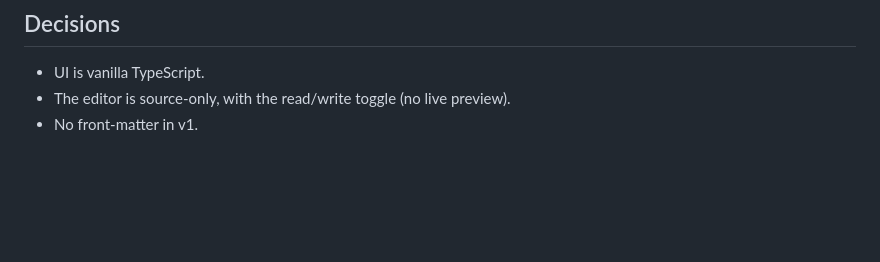
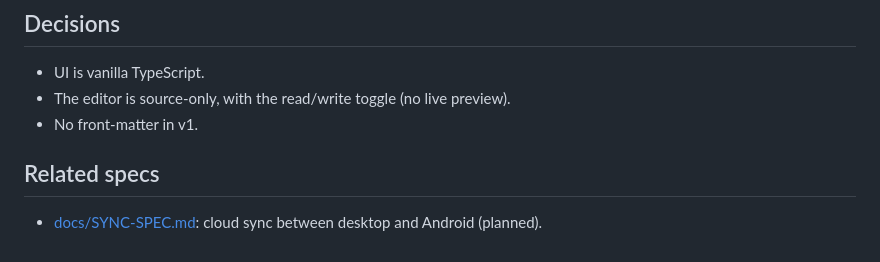
Before and after one commit to pmoragas/quill, a Markdown page: SPEC.md, the part around the change. Drawn GitHub-style; blank space fills up the shorter version.

```diff
--- a/SPEC.md
+++ b/SPEC.md
@@ -113,3 +113,7 @@ All v1 milestones are implemented.
 - UI is vanilla TypeScript.
 - The editor is source-only, with the read/write toggle (no live preview).
 - No front-matter in v1.
+
+## Related specs
+
+- [docs/SYNC-SPEC.md](docs/SYNC-SPEC.md): cloud sync between desktop and Android (planned).
```
Also changed, not shown: docs/SYNC-SPEC.md (added, +134 -0 lines).
